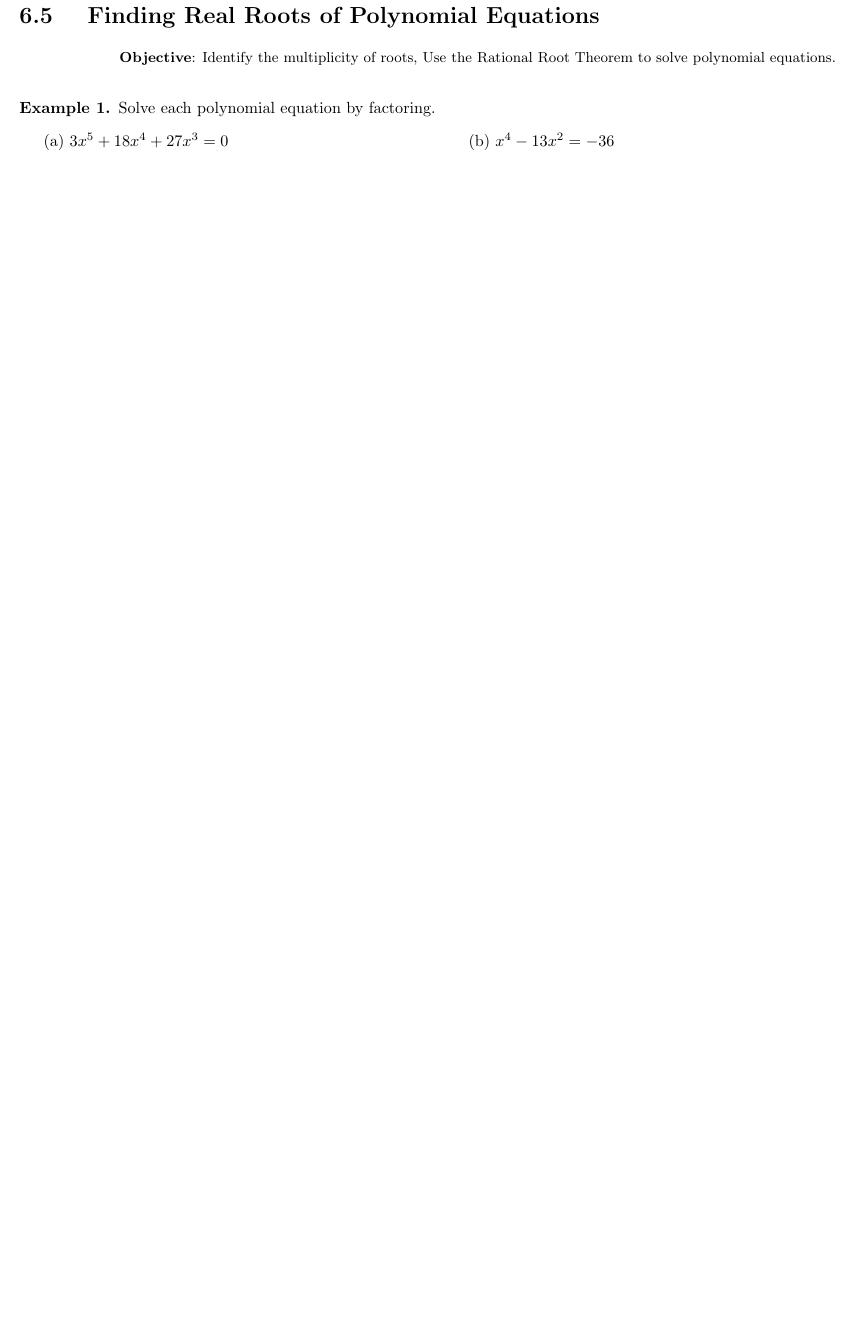
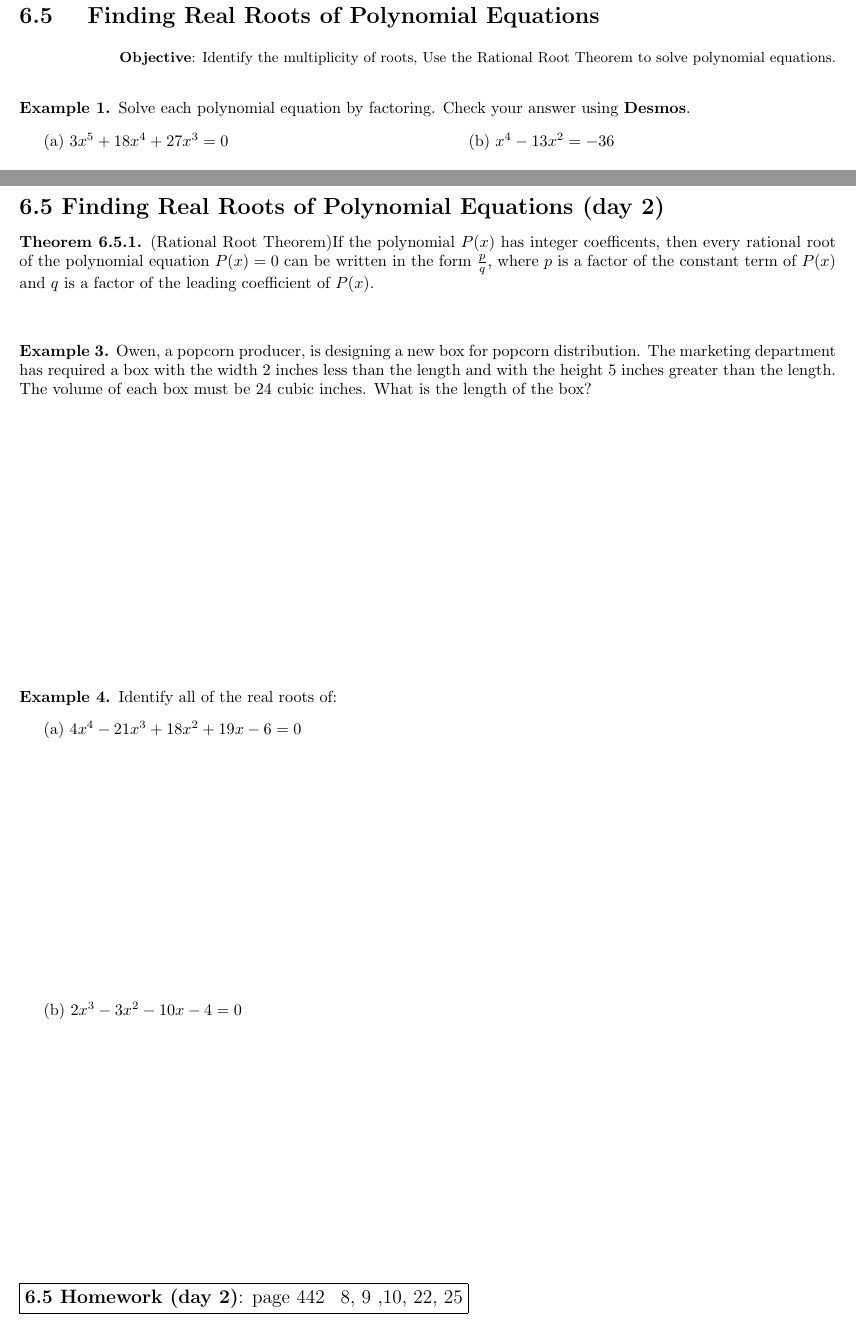
Before and after one commit to smudgegame/Algebra2-Notes, a LaTeX document (Chapter 6/Algebra 2 Chapter 6 Notes.tex): part of page 14 of 18 before the commit and two parts of pages 14 and 15 of 19 after it, the two joined at a grey line, cut so that both start at the same text, the shorter picture padded with empty space. Compiled offline with pdfLaTeX.

Commit message:
Adds 6.5 day 2 Notes Rational Root Theorem

```diff
--- a/Chapter 6/Algebra 2 Chapter 6 Notes.tex
+++ b/Chapter 6/Algebra 2 Chapter 6 Notes.tex
@@ -56,6 +56,7 @@
 \newtheorem{example}{\bf Example}
 \newtheorem{youtry}{\bf You Try It!}
 \newtheorem{definition}{\bf Definition}[section]
+\newtheorem{theorem}{\bf Theorem}[section]
 
 
 
@@ -1183,7 +1184,7 @@ Factor each expression using sum or difference of cubes.
  %%%%%%%%%%%%%%%%%%%%%%%%%%%%%%%%
  %%%%%%%%%%%%%%%%%%%%%%%%%%%%%%%%
  \begin{example}
- Solve each polynomial equation by factoring.
+ Solve each polynomial equation by factoring. Check your answer using \textbf{Desmos}.
  \end{example}
 
  \begin{minipage}[t]{0.45\linewidth}
@@ -1227,6 +1228,40 @@ Identify the roots of each equation. State the multiplicity of each root.
 
 \vfill
 \noindent\fbox{\large\textbf{6.5 Homework (day 1)}: page 442 \, 2-9 all, 15-21 odds \small }
+%%%%%%%%%%%%%%%%%%%%%%%%%%%%%%%%%%%%%
+%%%%%%%%%%%%%%%%%%%%%%%%%%%%%%%%%%%%%
+ \newpage
+%%%%%%%%%%%%%%%%%%%%%%%%%%%%%%%%%%%%%
+%%%%%%%%%%%%%%%%%%%%%%%%%%%%%%%%%%%%%
+
+\noindent \Large \textbf{6.5 Finding Real Roots of Polynomial Equations (day 2)} \normalsize
+
+\begin{theorem}\label{RationalRootTheorem}
+(Rational Root Theorem)If the polynomial $P(x)$ has integer coefficents, then every rational root of the polynomial equation $P(x)=0$ can be written in the form $\frac{p}{q}$, where $p$ is a factor of the constant term of $P(x)$ and $q$ is a factor of the leading coefficient of $P(x)$.
+\end{theorem}
+
+\vspace{0.5cm}
+
+\begin{example}
+Owen, a popcorn producer, is designing a new box for popcorn distribution. The marketing department has required a box with the width 2 inches less than the length and with the height 5 inches greater than the length. The volume of each box must be 24 cubic inches. What is the length of the box?
+\end{example}
+\vfill
+
+\begin{example}
+Identify all of the real roots of:
+\end{example}
+(a) $4x^4-21x^3+18x^2+19x-6=0$
+\vfill
+
+(b) $2x^3-3x^2-10x-4=0$
+
+
+
+
+
+
+\vfill
+\noindent\fbox{\large\textbf{6.5 Homework (day 2)}: page 442 \, 8, 9 ,10, 22, 25\small }
 %%%%%%%%%%%%%%%%%%%%%%%%%%%%%%%%%%%%%
 %%%%%%%%%%%%%%%%%%%%%%%%%%%%%%%%%%%%%
  \newpage
```
Also changed, not shown: Chapter 6/Algebra 2 Chapter 6 Notes.pdf, 2 other files.
